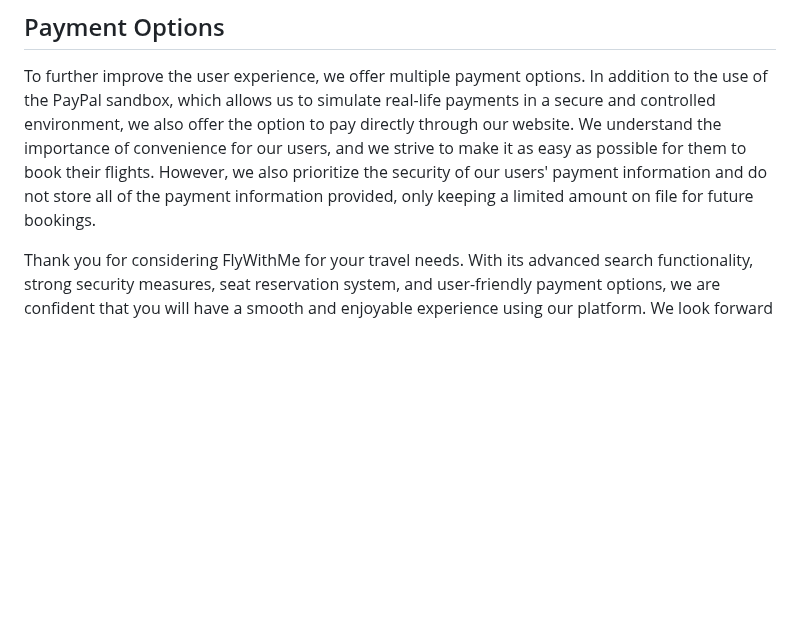
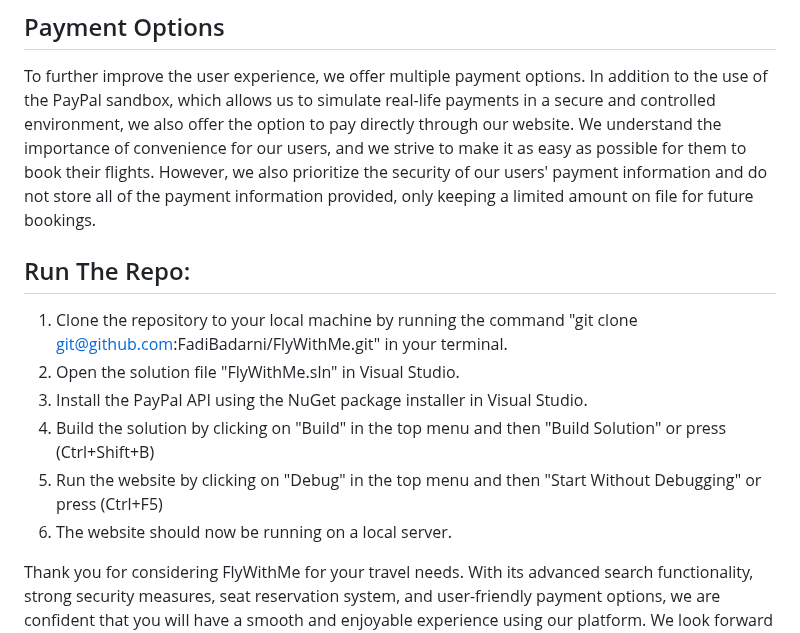
Before and after one commit to FadiBadarni/FlyWithMe, a Markdown page: README.md, the part around the change. Rendered like a GitHub page; blank space fills up the shorter version.

```diff
--- a/README.md
+++ b/README.md
@@ -19,5 +19,12 @@ We have also implemented a seat reservation system to ensure that users can secu
 ## Payment Options
 To further improve the user experience, we offer multiple payment options. In addition to the use of the PayPal sandbox, which allows us to simulate real-life payments in a secure and controlled environment, we also offer the option to pay directly through our website. We understand the importance of convenience for our users, and we strive to make it as easy as possible for them to book their flights. However, we also prioritize the security of our users' payment information and do not store all of the payment information provided, only keeping a limited amount on file for future bookings.
 
+## Run The Repo:
+1. Clone the repository to your local machine by running the command "git clone git@github.com:FadiBadarni/FlyWithMe.git" in your terminal.
+2. Open the solution file "FlyWithMe.sln" in Visual Studio.
+3. Install the PayPal API using the NuGet package installer in Visual Studio.
+4. Build the solution by clicking on "Build" in the top menu and then "Build Solution" or press (Ctrl+Shift+B)
+5. Run the website by clicking on "Debug" in the top menu and then "Start Without Debugging" or press (Ctrl+F5)
+6. The website should now be running on a local server.
 
 Thank you for considering FlyWithMe for your travel needs. With its advanced search functionality, strong security measures, seat reservation system, and user-friendly payment options, we are confident that you will have a smooth and enjoyable experience using our platform. We look forward to assisting you with your travel plans.
```
